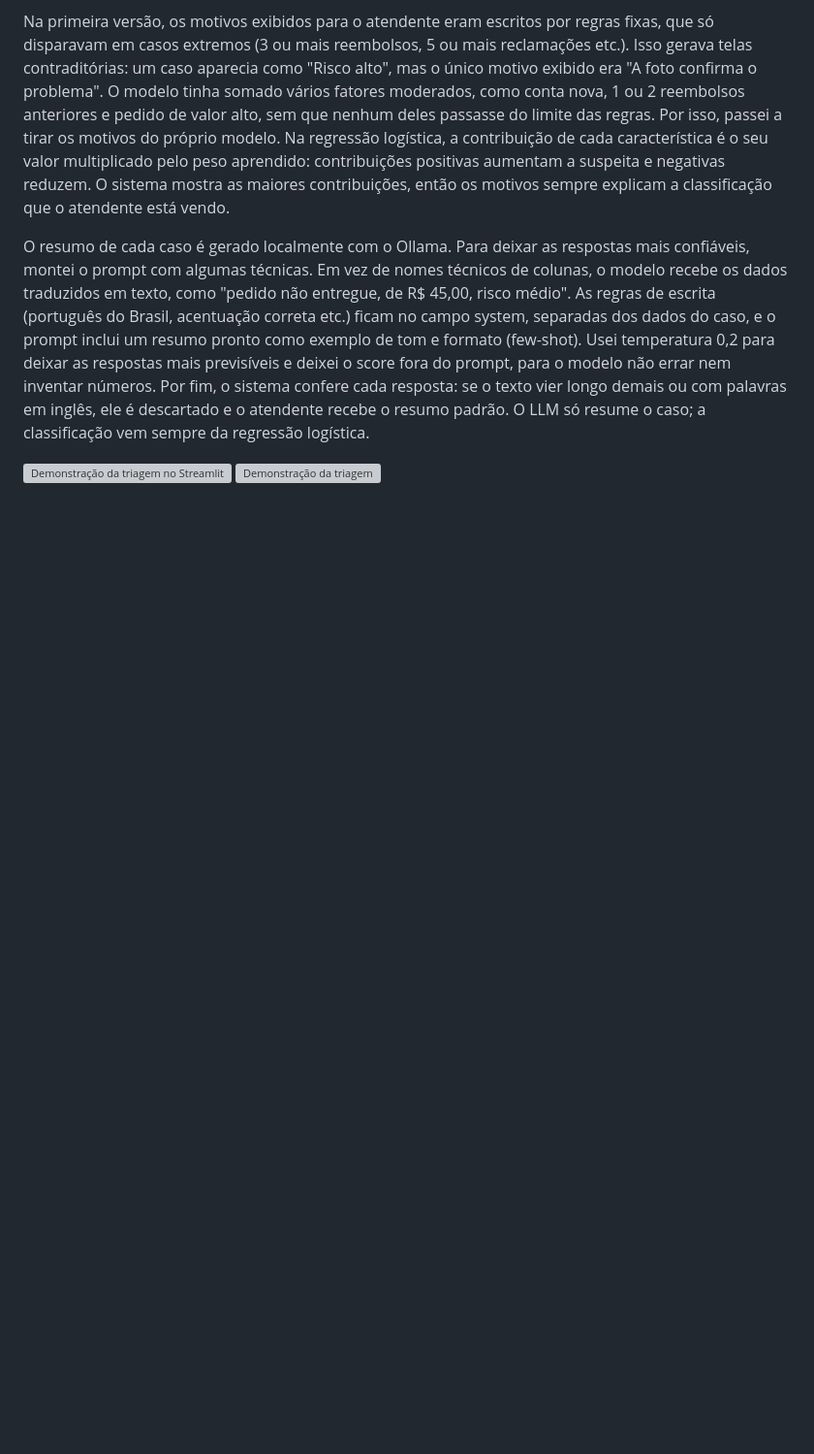
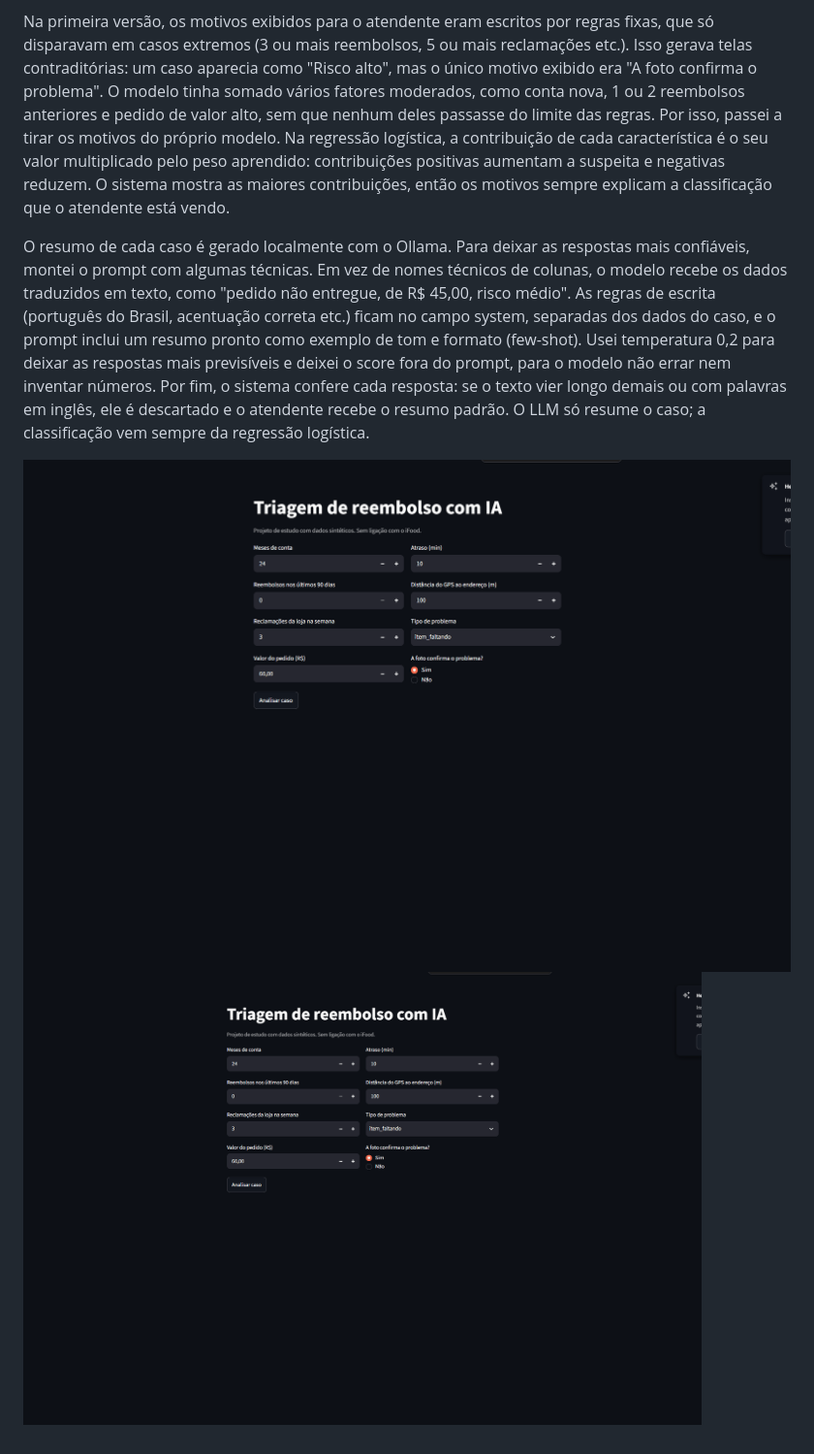
Before and after one commit to leosantb/triagem-reembolso-ia, a Markdown page: README.md, the part around the change. Shown at 97% size. Drawn GitHub-style; pictures changed too: docs/item_faltando.gif (added); blank space fills up the shorter version; grey boxes are pictures that could not be loaded.

Commit message:
Adiciona GIF de demonstração no README

```diff
--- a/README.md
+++ b/README.md
@@ -4,5 +4,5 @@ Na primeira versão, os motivos exibidos para o atendente eram escritos por regr
 
 O resumo de cada caso é gerado localmente com o Ollama. Para deixar as respostas mais confiáveis, montei o prompt com algumas técnicas. Em vez de nomes técnicos de colunas, o modelo recebe os dados traduzidos em texto, como "pedido não entregue, de R$ 45,00, risco médio". As regras de escrita (português do Brasil, acentuação correta etc.) ficam no campo system, separadas dos dados do caso, e o prompt inclui um resumo pronto como exemplo de tom e formato (few-shot). Usei temperatura 0,2 para deixar as respostas mais previsíveis e deixei o score fora do prompt, para o modelo não errar nem inventar números. Por fim, o sistema confere cada resposta: se o texto vier longo demais ou com palavras em inglês, ele é descartado e o atendente recebe o resumo padrão. O LLM só resume o caso; a classificação vem sempre da regressão logística.
 
-![Demonstração da triagem no Streamlit](docs/demo.gif)
-<img src="docs/demo.gif" alt="Demonstração da triagem" width="700">
+![Demonstração da triagem no Streamlit](docs/item_faltando.gif)
+<img src="docs/item_faltando.gif" alt="Demonstração da triagem" width="700">
```
